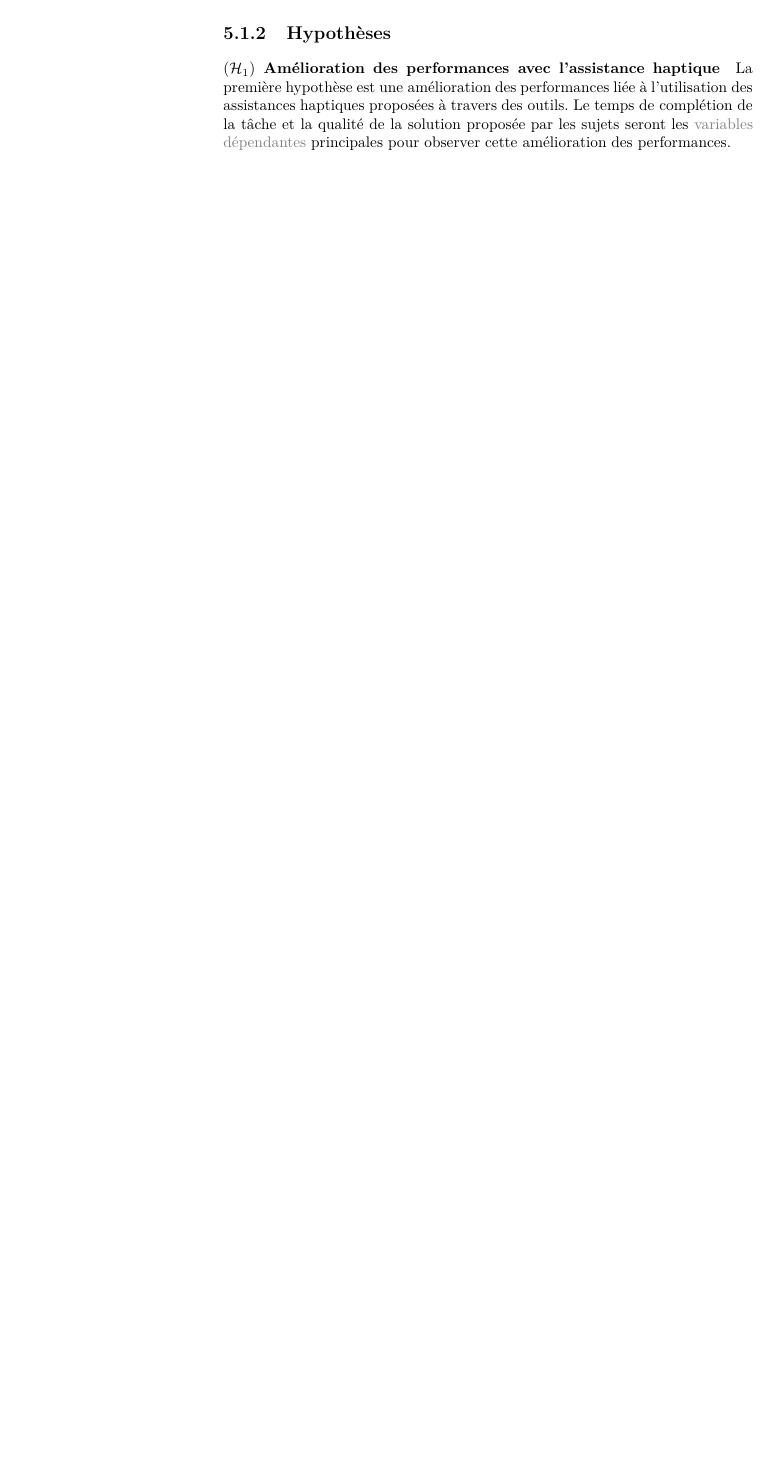
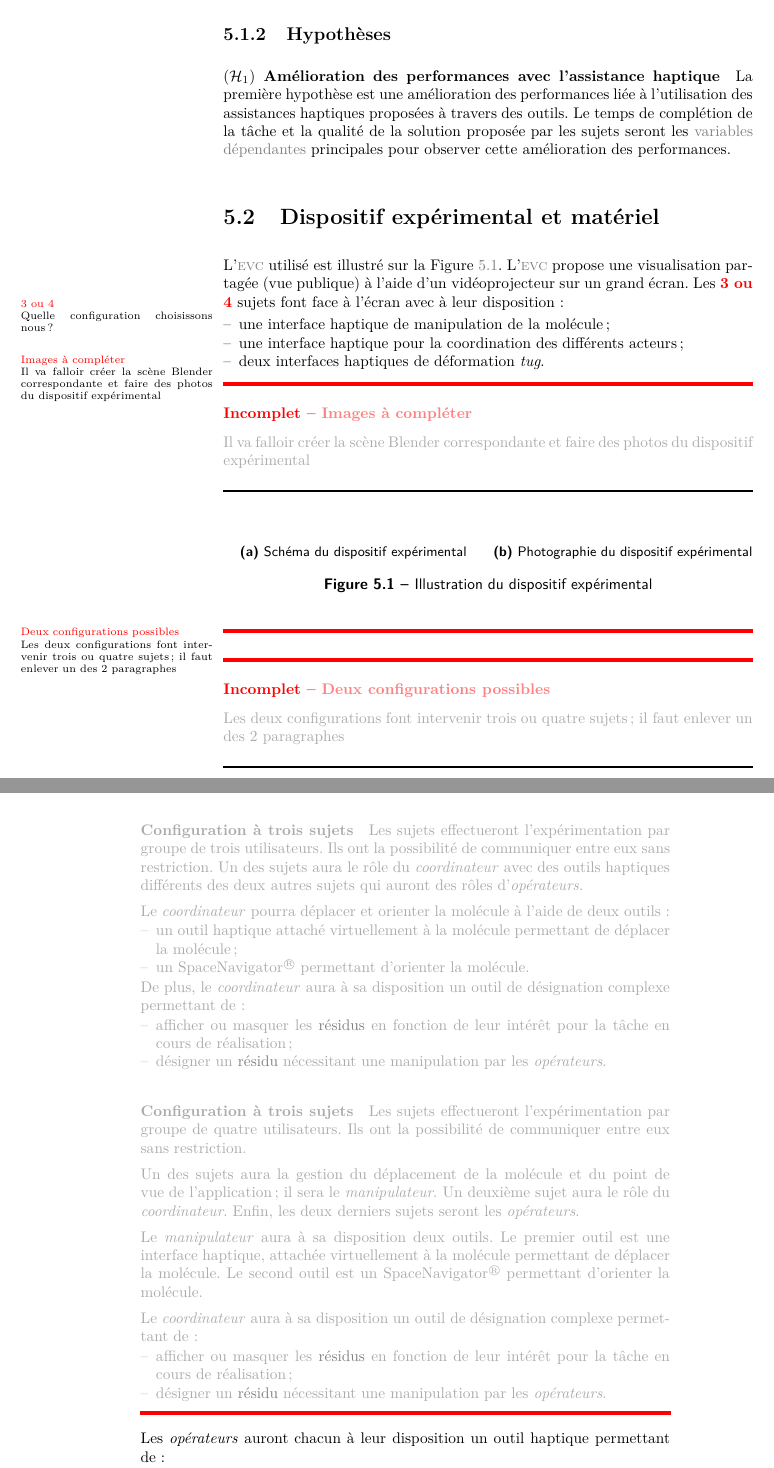
Before and after one commit to simard/These, a LaTeX thesis (main.tex): part of page 52 of 64 before the commit and two parts of pages 52 and 53 of 66 after it, the two joined at a grey line, cut so that both start at the same text, the shorter picture padded with empty space. The pictures show the PDF file Thesis.pdf that the author committed with the source.

Commit message:
Write the hardware part for experimentation 4
The hardware and system apparatus section explains each tool for each subject.
The manipulators tool, the coordinator tool and the operator tool.
The final system is not again definitive, there is a choice between groups of 3 or 4 subjects.

```diff
--- a/main.tex
+++ b/main.tex
@@ -927,3 +927,69 @@
 					\end{myparagraph}
 				\end{mysubsection}
 			\end{mysection}
+			\begin{mysection}[sec-exp4-DispositifExperimentalEtMateriel]{Dispositif expérimental et matériel}
+				L'\myacro{acr-EVC} utilisé est illustré sur la \myfigureref{fig-exp4-IllustrationDuDispositifExperimental}.
+				L'\myacro{acr-EVC} propose une visualisation partagée (vue publique) à l'aide d'un vidéoprojecteur sur un grand écran.
+				Les \mytodo{3 ou 4}{Quelle configuration choisissons nous ?} sujets font face à l'écran avec à leur disposition :
+				\begin{itemize}
+					\item une interface haptique de manipulation de la molécule;
+					\item une interface haptique pour la coordination des différents acteurs;
+					\item deux interfaces haptiques de déformation \mytool{tug}.
+				\end{itemize}
+
+				\begin{myTodo}{Images à compléter}{Il va falloir créer la scène Blender correspondante et faire des photos du dispositif expérimental}
+					\begin{myfigure}
+						\begin{mysubfigure}
+							%\myimage[width=0.49\textwidth]{exp4-schema}
+							\mysubcaption[fig-exp4-IllustrationDuDispositifExperimental-SchemaDuDispositifExperimental]{Schéma du dispositif expérimental}
+						\end{mysubfigure}
+						\begin{mysubfigure}
+							%\myimage[width=0.49\textwidth]{exp4-photo}
+							\mysubcaption[fig-exp4-IllustrationDuDispositifExperimental-PhotographieDuDispositifExperimental]{Photographie du dispositif expérimental}
+						\end{mysubfigure}
+						\mycaption[fig-exp4-IllustrationDuDispositifExperimental]{Illustration du dispositif expérimental}
+					\end{myfigure}
+				\end{myTodo}
+
+				\begin{myTodo}{Deux configurations possibles}{Les deux configurations font intervenir trois ou quatre sujets; il faut enlever un des 2 paragraphes}
+					\begin{myparagraph}{Configuration à trois sujets}
+						Les sujets effectueront l'expérimentation par groupe de trois utilisateurs.
+						Ils ont la possibilité de communiquer entre eux sans restriction.
+						Un des sujets aura le rôle du \myemph{coordinateur} avec des outils haptiques différents des deux autres sujets qui auront des rôles d'\myemph{opérateurs}.
+
+						Le \myemph{coordinateur} pourra déplacer et orienter la molécule à l'aide de deux outils:
+						\begin{itemize}
+							\item un outil haptique attaché virtuellement à la molécule permettant de déplacer la molécule;
+							\item un \mySpaceNavigator permettant d'orienter la molécule.
+						\end{itemize}
+						De plus, le \myemph{coordinateur} aura à sa disposition un outil de désignation complexe permettant de :
+						\begin{itemize}
+							\item afficher ou masquer les \myglos*{glo-Residu} en fonction de leur intérêt pour la tâche en cours de réalisation;
+							\item désigner un \myglos{glo-Residu} nécessitant une manipulation par les \myemph{opérateurs}.
+						\end{itemize}
+					\end{myparagraph}
+					\begin{myparagraph}{Configuration à trois sujets}
+						Les sujets effectueront l'expérimentation par groupe de quatre utilisateurs.
+						Ils ont la possibilité de communiquer entre eux sans restriction.
+
+						Un des sujets aura la gestion du déplacement de la molécule et du point de vue de l'application; il sera le \myemph{manipulateur}.
+						Un deuxième sujet aura le rôle du \myemph{coordinateur}.
+						Enfin, les deux derniers sujets seront les \myemph{opérateurs}.
+
+						Le \myemph{manipulateur} aura à sa disposition deux outils.
+						Le premier outil est une interface haptique, attachée virtuellement à la molécule permettant de déplacer la molécule.
+						Le second outil est un \mySpaceNavigator permettant d'orienter la molécule.
+
+						Le \myemph{coordinateur} aura à sa disposition un outil de désignation complexe permettant de :
+						\begin{itemize}
+							\item afficher ou masquer les \myglos*{glo-Residu} en fonction de leur intérêt pour la tâche en cours de réalisation;
+							\item désigner un \myglos{glo-Residu} nécessitant une manipulation par les \myemph{opérateurs}.
+						\end{itemize}
+					\end{myparagraph}
+				\end{myTodo}
+
+				Les \myemph{opérateurs} auront chacun à leur disposition un outil haptique permettant de :
+				\begin{itemize}
+					\item déplacer les atomes de la molécule afin de la déformer;
+					\item désigner un \myglos{glo-Residu} nécessitant une manipulation par l'autre \myemph{opérateur}.
+				\end{itemize}
@@ -930,3 +1010,4 @@
+			\end{mysection}
 		\end{mychapter}
 	\end{mypart}
 	\begin{mypart}[prt-Synthese]{Synthèse}
```
Also changed, not shown: mymacro.tex (+10 -6 lines), Thesis.pdf, main.tex (14 more changed lines).
